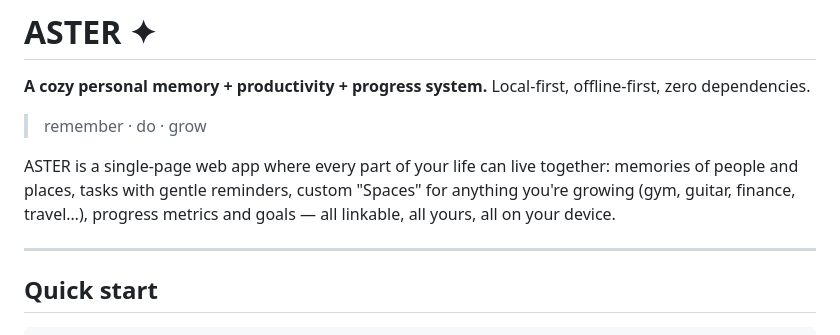
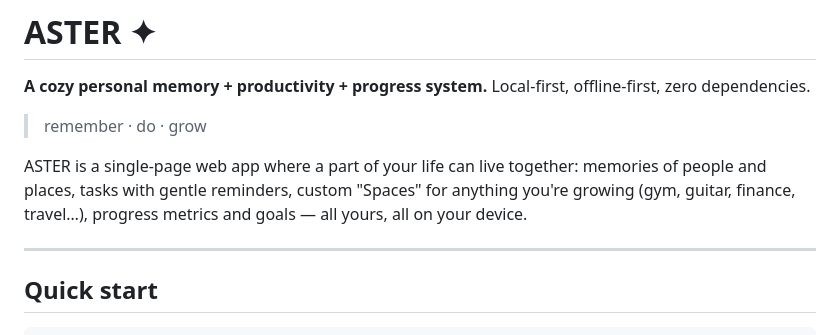
Before and after one commit to 05sarv/Aster, a Markdown page: README.md, the part around the change. GitHub-like rendering.

Commit message:
Clarify app description in README
Updated description to clarify app functionality.

```diff
--- a/README.md
+++ b/README.md
@@ -4,7 +4,7 @@
 
 > remember · do · grow
 
-ASTER is a single-page web app where every part of your life can live together: memories of people and places, tasks with gentle reminders, custom "Spaces" for anything you're growing (gym, guitar, finance, travel…), progress metrics and goals — all linkable, all yours, all on your device.
+ASTER is a single-page web app where a part of your life can live together: memories of people and places, tasks with gentle reminders, custom "Spaces" for anything you're growing (gym, guitar, finance, travel…), progress metrics and goals —  all yours, all on your device.
 
 ---
 
```
